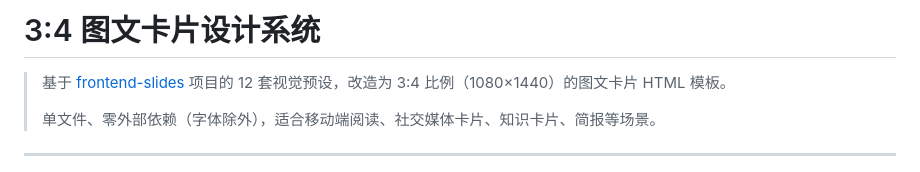
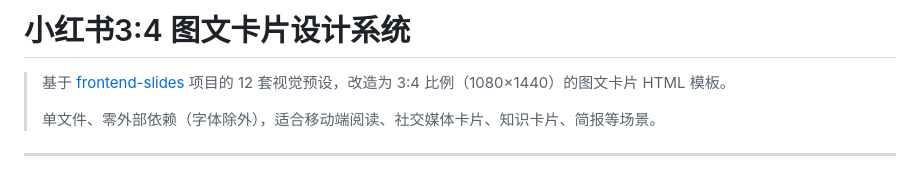
Before and after one commit to fjbg1262-byte/3-4-card-presets, a Markdown page: README.md, the part around the change. Rendered like a GitHub page.

```diff
--- a/README.md
+++ b/README.md
@@ -1,4 +1,4 @@
-# 3:4 图文卡片设计系统
+# 小红书3:4 图文卡片设计系统
 
 > 基于 [frontend-slides](https://github.com/zarazhangrui/frontend-slides) 项目的 12 套视觉预设，改造为 3:4 比例（1080×1440）的图文卡片 HTML 模板。
 >
```
